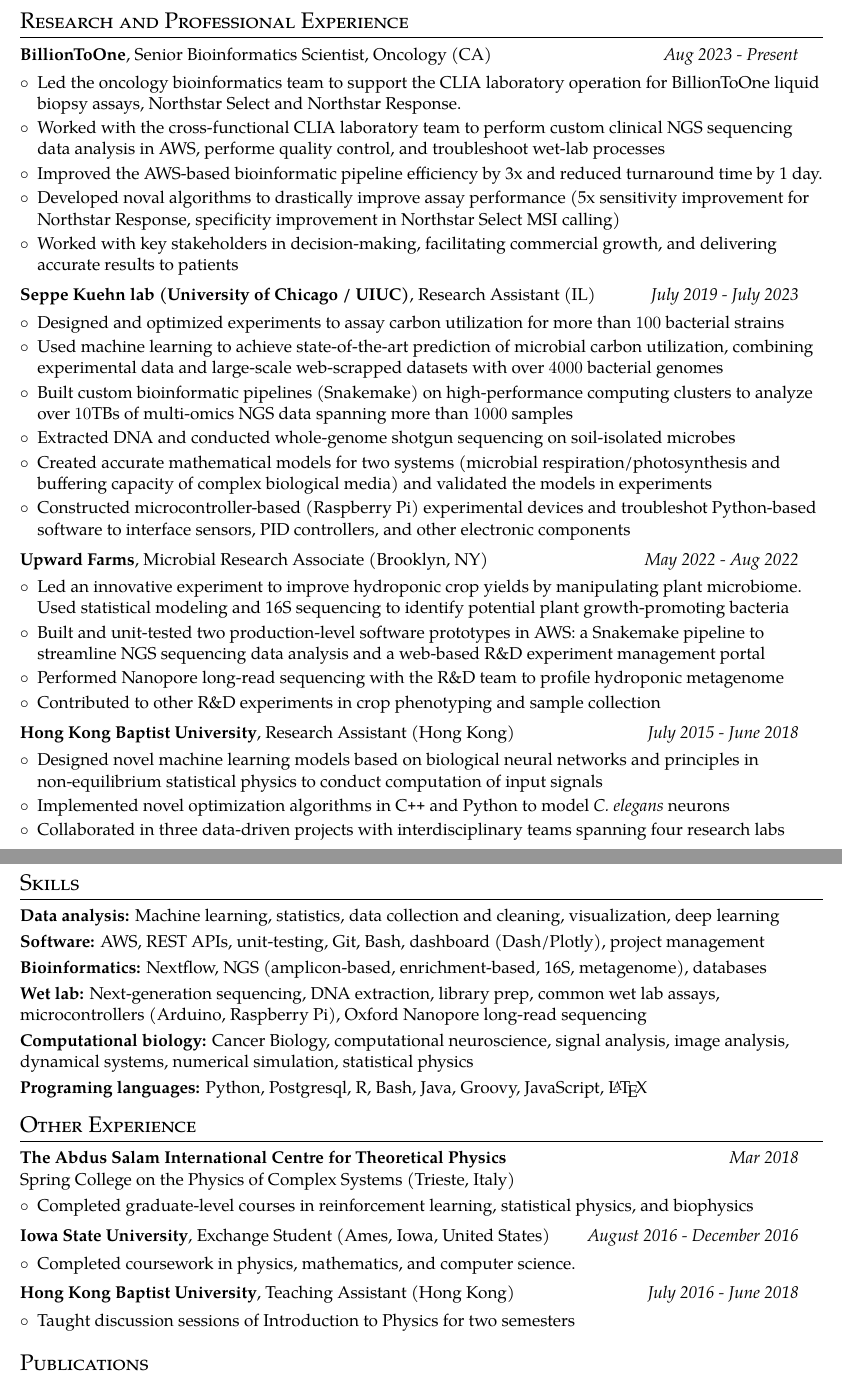
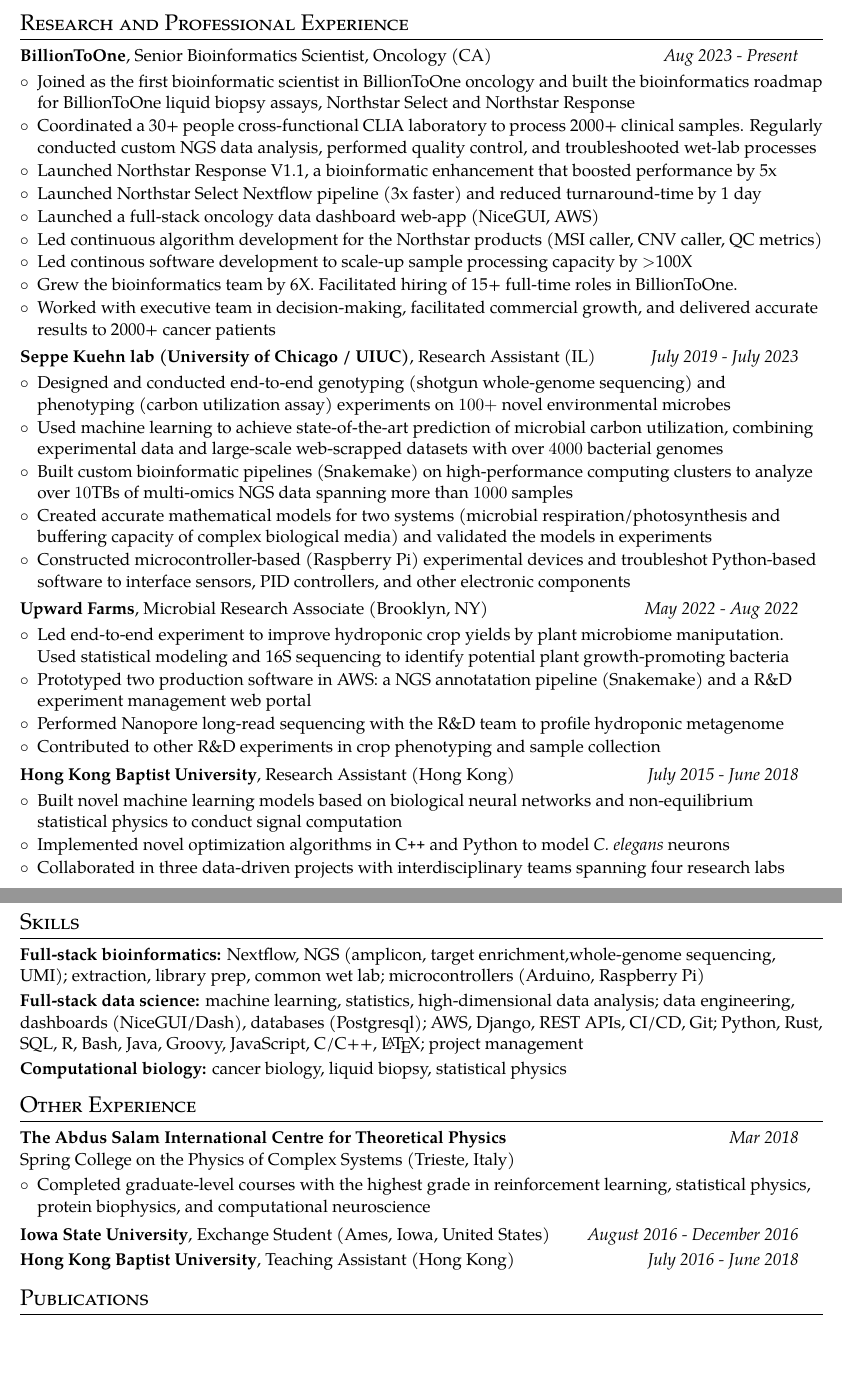
Before and after one commit to zeqianli/zeqian-li-cv, a LaTeX CV (zeqian-li-resume.tex): two parts of pages 1 and 2 of 3, joined at a grey line, cut so that both start at the same text, the shorter picture padded with empty space. Compiled offline with pdfLaTeX.

Commit message:
update 2024

```diff
--- a/zeqian-li-resume.tex
+++ b/zeqian-li-resume.tex
@@ -145,20 +145,23 @@
   {BillionToOne}{Senior Bioinformatics Scientist, Oncology}
   {CA}{Aug 2023 - Present}
     \resumeItemListStart
-    \resumeItem{}{Led the oncology bioinformatics team to support the CLIA laboratory operation for BillionToOne liquid biopsy assays, Northstar Select and Northstar Response.}
-    \resumeItem{}{Worked with the cross-functional CLIA laboratory team to perform custom clinical NGS sequencing data analysis in AWS, performe quality control, and troubleshoot wet-lab processes}
-    \resumeItem{}{Improved the AWS-based bioinformatic pipeline efficiency by 3x and reduced turnaround time by 1 day.}
-    \resumeItem{}{Developed noval algorithms to drastically improve assay performance (5x sensitivity improvement for Northstar Response, specificity improvement in Northstar Select MSI calling)}
-    \resumeItem{}{Worked with key stakeholders in decision-making, facilitating commercial growth, and delivering accurate results to patients}
+    \resumeItem{}{Joined as the first bioinformatic scientist in BillionToOne oncology and built the bioinformatics roadmap for BillionToOne liquid biopsy assays, Northstar Select and Northstar Response}
+    \resumeItem{}{Coordinated a 30+ people cross-functional CLIA laboratory to process 2000+ clinical samples. Regularly conducted custom NGS data analysis, performed quality control, and troubleshooted wet-lab processes}
+    \resumeItem{}{Launched Northstar Response V1.1, a bioinformatic enhancement that boosted performance by 5x}
+    \resumeItem{}{Launched Northstar Select Nextflow pipeline (3x faster) and reduced turnaround-time by 1 day}
+    \resumeItem{}{Launched a full-stack oncology data dashboard web-app (NiceGUI, AWS)}
+    \resumeItem{}{Led continuous algorithm development for the Northstar products (MSI caller, CNV caller, QC metrics)}
+    \resumeItem{}{Led continous software development to scale-up sample processing capacity by $>$100X}
+    \resumeItem{}{Grew the bioinformatics team by 6X. Facilitated hiring of 15+ full-time roles in BillionToOne.}
+    \resumeItem{}{Worked with executive team in decision-making, facilitated commercial growth, and delivered accurate results to 2000+ cancer patients}
     \resumeItemListEnd
   \resumeSubheading
   {Seppe Kuehn lab (University of Chicago / UIUC)}{Research Assistant}
   {IL}{July 2019 - July 2023}
     \resumeItemListStart
-    \resumeItem{Experimental design:}{Designed and optimized experiments to assay carbon utilization for more than $100$ bacterial strains}
+    \resumeItem{Experimental design:}{Designed and conducted end-to-end genotyping (shotgun whole-genome sequencing) and phenotyping (carbon utilization assay) experiments on $100+$ novel environmental microbes}
     \resumeItem{Statistical modeling:}{Used machine learning to achieve state-of-the-art prediction of microbial carbon utilization, combining experimental data and large-scale web-scrapped datasets with over $4000$ bacterial genomes}
     \resumeItem{Bioinformatics:}{Built custom bioinformatic pipelines (Snakemake) on high-performance computing clusters to analyze over $10$TBs of multi-omics NGS data spanning more than $1000$ samples}
-    \resumeItem{}{Extracted DNA and conducted whole-genome shotgun sequencing on soil-isolated microbes}
     \resumeItem{Theoretical modeling:}{Created accurate mathematical models for two systems (microbial respiration/photosynthesis and buffering capacity of complex biological media) and validated the models in experiments}
     \resumeItem{Hardware:}{Constructed microcontroller-based (Raspberry Pi) experimental devices and troubleshot Python-based software to interface sensors, PID controllers, and other electronic components}
 
@@ -167,16 +170,16 @@
     \resumeSubheading
       {Upward Farms}{Microbial Research Associate}{Brooklyn, NY}{May 2022 - Aug 2022}
         \resumeItemListStart
-      \resumeItem{Research:}{Led an innovative experiment to improve hydroponic crop yields by manipulating plant microbiome. Used statistical modeling and 16S sequencing to identify potential plant growth-promoting bacteria}
-      \resumeItem{Production-level software:}{Built and unit-tested two production-level software prototypes in AWS: a Snakemake pipeline to streamline NGS sequencing data analysis and a web-based R\&D experiment management portal}
-        \resumeItem{Experiments:}{Performed Nanopore long-read sequencing with the R\&D team to profile hydroponic metagenome}
-        \resumeItem{Other wet lab experiments:}{Contributed to other R\&D experiments in crop phenotyping and sample collection}
+      \resumeItem{Research:}{Led end-to-end experiment to improve hydroponic crop yields by plant microbiome maniputation. Used statistical modeling and 16S sequencing to identify potential plant growth-promoting bacteria}
+      \resumeItem{Production-level software:}{Prototyped two production software in AWS: a NGS annotatation pipeline (Snakemake) and a R\&D experiment management web portal}
+      \resumeItem{Experiments:}{Performed Nanopore long-read sequencing with the R\&D team to profile hydroponic metagenome}
+      \resumeItem{Other wet lab experiments:}{Contributed to other R\&D experiments in crop phenotyping and sample collection}
     \resumeItemListEnd
     \resumeSubheading
     {Hong Kong Baptist University}{Research Assistant}
     {Hong Kong}{July 2015 - June 2018}
       \resumeItemListStart
-      \resumeItem{Computational modeling:}{Designed novel machine learning models based on biological neural networks and principles in non-equilibrium statistical physics to conduct computation of input signals}
+      \resumeItem{Computational modeling:}{Built novel machine learning models based on biological neural networks and non-equilibrium statistical physics to conduct signal computation}
       \resumeItem{}{Implemented novel optimization algorithms in C\texttt{++} and Python to model \textit{C. elegans} neurons}
       \resumeItem{Data-driven research:}{Collaborated in three data-driven projects with interdisciplinary teams spanning four research labs}
   \resumeItemListEnd
@@ -187,12 +190,9 @@
 %--------PROGRAMMING SKILLS------------
 \section{Skills}
  \resumeSubHeadingListStart
-   \resumeSubItem{Data analysis:}{Machine learning, statistics, data collection and cleaning, visualization, deep learning}
-   \resumeSubItem{Software:}{AWS, REST APIs, unit-testing, Git, Bash, dashboard (Dash/Plotly), project management}
-   \resumeSubItem{Bioinformatics:}{Nextflow, NGS (amplicon-based, enrichment-based, 16S, metagenome), databases}
-   \resumeSubItem{Wet lab:}{Next-generation sequencing, DNA extraction, library prep, common wet lab assays,  microcontrollers (Arduino, Raspberry Pi), Oxford Nanopore long-read sequencing}
-   \resumeSubItem{Computational biology:}{Cancer Biology, computational neuroscience, signal analysis, image analysis, dynamical systems,  numerical simulation, statistical physics}\
-   \resumeSubItem{Programing languages:}{Python, Postgresql, R, Bash, Java, Groovy, JavaScript, \LaTeX}
+ \resumeSubItem{Full-stack bioinformatics:}{Nextflow, NGS (amplicon, target enrichment,whole-genome sequencing, UMI); extraction, library prep, common wet lab; microcontrollers (Arduino, Raspberry Pi)}
+  \resumeSubItem{Full-stack data science:}{machine learning, statistics, high-dimensional data analysis; data engineering, dashboards (NiceGUI/Dash), databases (Postgresql); AWS, Django, REST APIs, CI/CD, Git; Python, Rust, SQL, R, Bash, Java, Groovy, JavaScript, C/C++, \LaTeX; project management}
+   \resumeSubItem{Computational biology:}{cancer biology, liquid biopsy, statistical physics}
 
 
  \resumeSubHeadingListEnd
@@ -205,22 +205,21 @@
       \textbf{The Abdus Salam International Centre for Theoretical Physics} &  {\textit{Mar 2018}} \\ Spring College on the Physics of Complex Systems (Trieste, Italy) &
     \end{tabular*}\vspace{-5pt}
     \resumeItemListStart
-    \resumeItem{Coursework:}{Completed graduate-level courses in reinforcement learning, statistical physics, and biophysics}
+    \resumeItem{Coursework:}{Completed graduate-level courses with the highest grade in reinforcement learning, statistical physics, protein biophysics, and computational neuroscience}
     \resumeItemListEnd
-
     \resumeSubheading
     {Iowa State University}{Exchange Student}
     {Ames, Iowa, United States}{August 2016 - December 2016}
-      \resumeItemListStart
-      \resumeItem{}{Completed coursework in physics, mathematics, and computer science.}
-      \resumeItemListEnd
+      % \resumeItemListStart
+      % \resumeItem{}{Completed coursework in physics, mathematics, and computer science.}
+      % \resumeItemListEnd
 
     \resumeSubheading
     {Hong Kong Baptist University}{Teaching Assistant}
     {Hong Kong}{July 2016 - June 2018}
-      \resumeItemListStart
-      \resumeItem{}{Taught discussion sessions of Introduction to Physics for two semesters}
-      \resumeItemListEnd
+      % \resumeItemListStart
+      % \resumeItem{}{Taught discussion sessions of Introduction to Physics for two semesters}
+      % \resumeItemListEnd
 
   \resumeSubHeadingListEnd
 
@@ -244,5 +243,5 @@
      \item[] \textbf{Speaker:} The Yellowstone Hot Spring Microbial Mats Symposium, Carnegie Institution for Science, ``Co-expression constrains genome organization in an extensively recombined microbial population.''  (2022)
-     \item[] \textbf{Speaker:} The American Physical Society March Meeting, ``Unique functional structure of the Yellowstone hot spring microbial mats revealed by multi-omics studies.''  (2022)
+
 
 
  \resumeSubHeadingListEnd
```
Also changed, not shown: zeqian-li-resume.pdf, zeqian-li-resume.tex (12 more changed lines), 2 other files.
